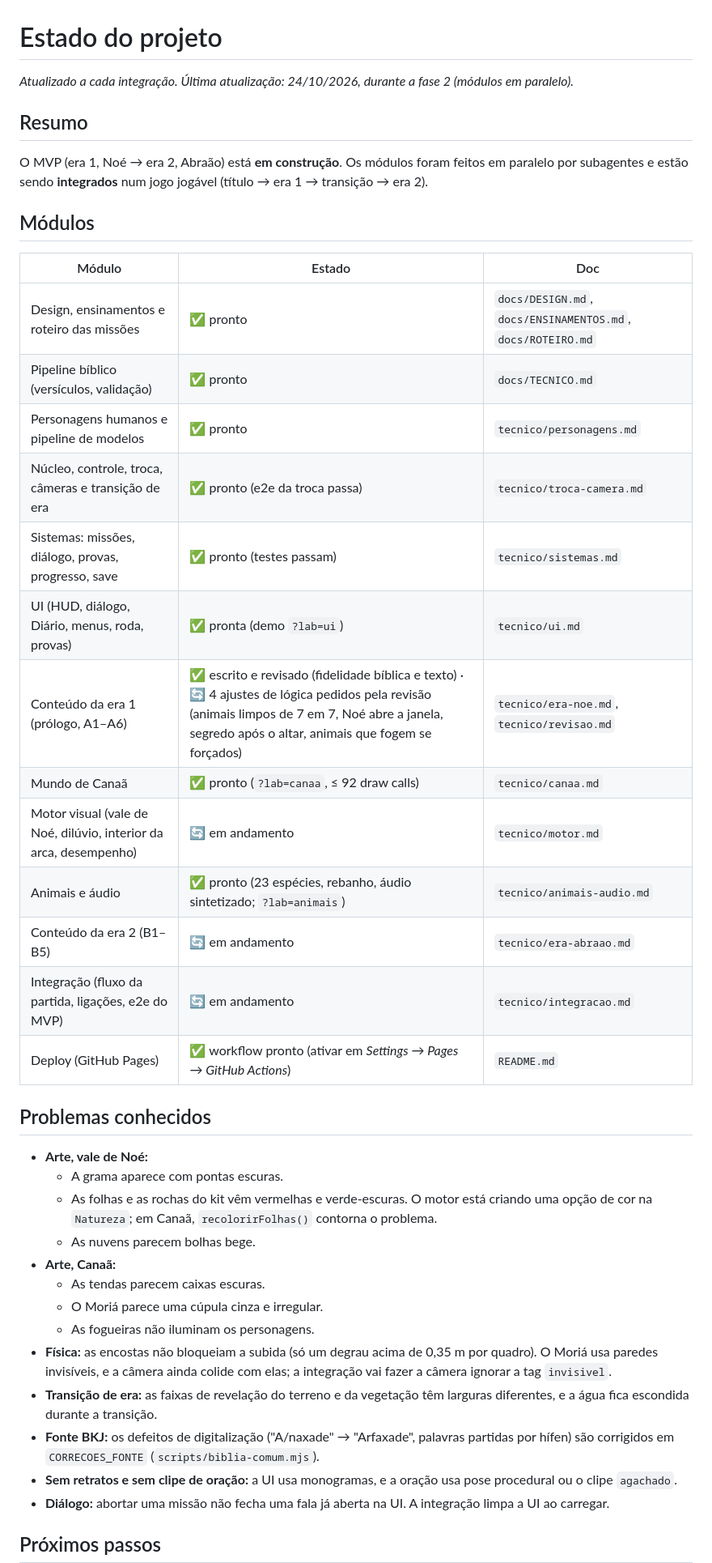
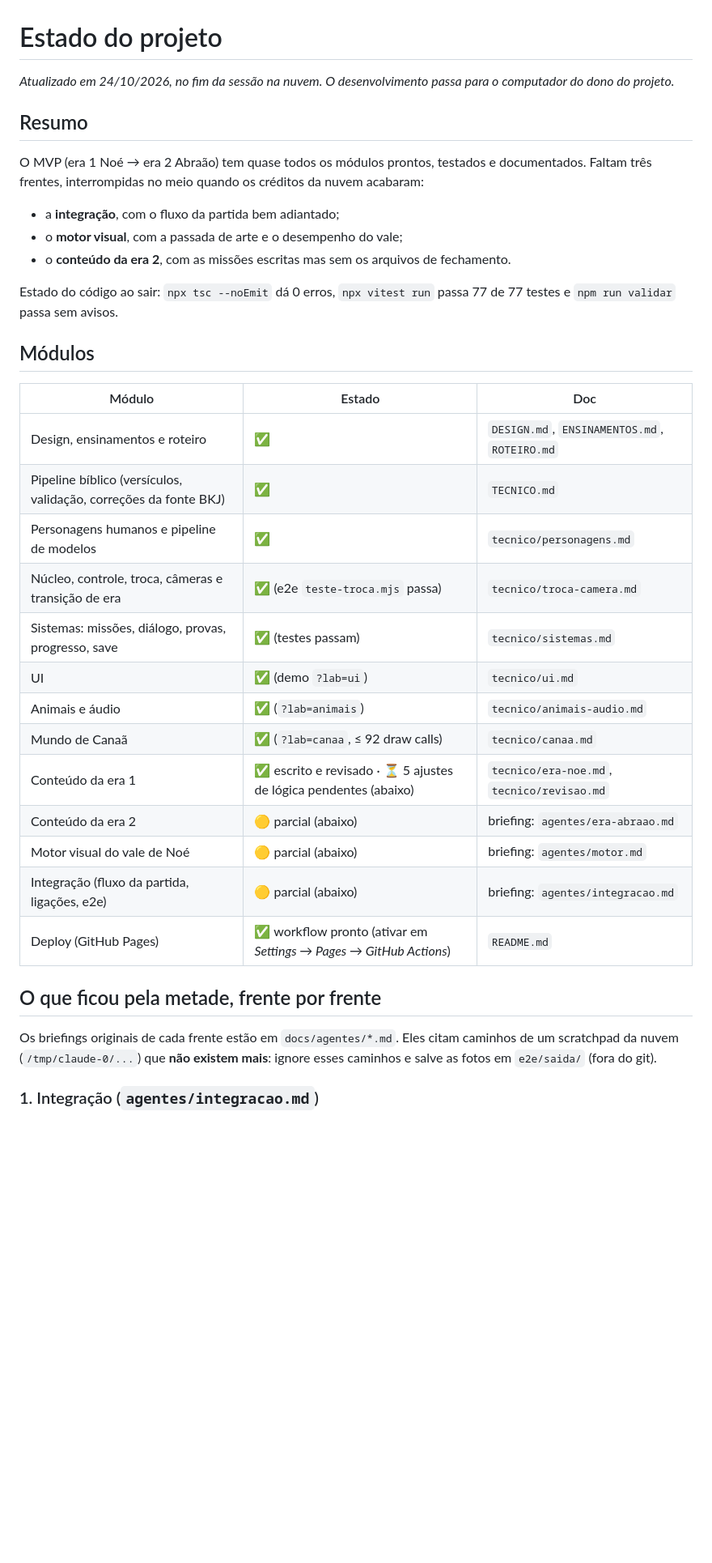
Before and after one commit to pdgusta/bible-mmorpg, a Markdown page: docs/ESTADO.md, the part around one of its changes. Shown at 81% size. Drawn GitHub-style; blank space fills up the shorter version.

```diff
--- a/docs/ESTADO.md
+++ b/docs/ESTADO.md
@@ -1,44 +1,37 @@
 # Estado do projeto
 
-*Atualizado a cada integração. Última atualização: 24/10/2026, durante a fase 2 (módulos em paralelo).*
+*Atualizado em 24/10/2026, no fim da sessão na nuvem. O desenvolvimento passa para o computador do dono do projeto.*
 
 ## Resumo
 
-O MVP (era 1, Noé → era 2, Abraão) está **em construção**. Os módulos foram feitos em paralelo por subagentes e estão sendo **integrados** num jogo jogável (título → era 1 → transição → era 2).
+O MVP (era 1 Noé → era 2 Abraão) tem quase todos os módulos prontos, testados e documentados. Faltam três frentes, interrompidas no meio quando os créditos da nuvem acabaram:
+- a **integração**, com o fluxo da partida bem adiantado;
+- o **motor visual**, com a passada de arte e o desempenho do vale;
+- o **conteúdo da era 2**, com as missões escritas mas sem os arquivos de fechamento.
+
+Estado do código ao sair: `npx tsc --noEmit` dá 0 erros, `npx vitest run` passa 77 de 77 testes e `npm run validar` passa sem avisos.
 
 ## Módulos
 
 | Módulo | Estado | Doc |
 |---|---|---|
-| Design, ensinamentos e roteiro das missões | ✅ pronto | `docs/DESIGN.md`, `docs/ENSINAMENTOS.md`, `docs/ROTEIRO.md` |
-| Pipeline bíblico (versículos, validação) | ✅ pronto | `docs/TECNICO.md` |
-| Personagens humanos e pipeline de modelos | ✅ pronto | `tecnico/personagens.md` |
-| Núcleo, controle, troca, câmeras e transição de era | ✅ pronto (e2e da troca passa) | `tecnico/troca-camera.md` |
-| Sistemas: missões, diálogo, provas, progresso, save | ✅ pronto (testes passam) | `tecnico/sistemas.md` |
-| UI (HUD, diálogo, Diário, menus, roda, provas) | ✅ pronta (demo `?lab=ui`) | `tecnico/ui.md` |
-| Conteúdo da era 1 (prólogo, A1–A6) | ✅ escrito e revisado (fidelidade bíblica e texto) · 🔄 4 ajustes de lógica pedidos pela revisão (animais limpos de 7 em 7, Noé abre a janela, segredo após o altar, animais que fogem se forçados) | `tecnico/era-noe.md`, `tecnico/revisao.md` |
-| Mundo de Canaã | ✅ pronto (`?lab=canaa`, ≤ 92 draw calls) | `tecnico/canaa.md` |
-| Motor visual (vale de Noé, dilúvio, interior da arca, desempenho) | 🔄 em andamento | `tecnico/motor.md` |
-| Animais e áudio | ✅ pronto (23 espécies, rebanho, áudio sintetizado; `?lab=animais`) | `tecnico/animais-audio.md` |
-| Conteúdo da era 2 (B1–B5) | 🔄 em andamento | `tecnico/era-abraao.md` |
-| Integração (fluxo da partida, ligações, e2e do MVP) | 🔄 em andamento | `tecnico/integracao.md` |
+| Design, ensinamentos e roteiro | ✅ | `DESIGN.md`, `ENSINAMENTOS.md`, `ROTEIRO.md` |
+| Pipeline bíblico (versículos, validação, correções da fonte BKJ) | ✅ | `TECNICO.md` |
+| Personagens humanos e pipeline de modelos | ✅ | `tecnico/personagens.md` |
+| Núcleo, controle, troca, câmeras e transição de era | ✅ (e2e `teste-troca.mjs` passa) | `tecnico/troca-camera.md` |
+| Sistemas: missões, diálogo, provas, progresso, save | ✅ (testes passam) | `tecnico/sistemas.md` |
+| UI | ✅ (demo `?lab=ui`) | `tecnico/ui.md` |
+| Animais e áudio | ✅ (`?lab=animais`) | `tecnico/animais-audio.md` |
+| Mundo de Canaã | ✅ (`?lab=canaa`, ≤ 92 draw calls) | `tecnico/canaa.md` |
+| Conteúdo da era 1 | ✅ escrito e revisado · ⏳ 5 ajustes de lógica pendentes (abaixo) | `tecnico/era-noe.md`, `tecnico/revisao.md` |
+| Conteúdo da era 2 | 🟡 parcial (abaixo) | briefing: `agentes/era-abraao.md` |
+| Motor visual do vale de Noé | 🟡 parcial (abaixo) | briefing: `agentes/motor.md` |
+| Integração (fluxo da partida, ligações, e2e) | 🟡 parcial (abaixo) | briefing: `agentes/integracao.md` |
 | Deploy (GitHub Pages) | ✅ workflow pronto (ativar em *Settings → Pages → GitHub Actions*) | `README.md` |
 
-## Problemas conhecidos
+## O que ficou pela metade, frente por frente
 
-- **Arte, vale de Noé:**
-  - A grama aparece com pontas escuras.
-  - As folhas e as rochas do kit vêm vermelhas e verde-escuras. O motor está criando uma opção de cor na `Natureza`; em Canaã, `recolorirFolhas()` contorna o problema.
-  - As nuvens parecem bolhas bege.
-- **Arte, Canaã:**
-  - As tendas parecem caixas escuras.
-  - O Moriá parece uma cúpula cinza e irregular.
-  - As fogueiras não iluminam os personagens.
-- **Física:** as encostas não bloqueiam a subida (só um degrau acima de 0,35 m por quadro). O Moriá usa paredes invisíveis, e a câmera ainda colide com elas; a integração vai fazer a câmera ignorar a tag `invisivel`.
-- **Transição de era:** as faixas de revelação do terreno e da vegetação têm larguras diferentes, e a água fica escondida durante a transição.
-- **Fonte BKJ:** os defeitos de digitalização ("A/naxade" → "Arfaxade", palavras partidas por hífen) são corrigidos em `CORRECOES_FONTE` (`scripts/biblia-comum.mjs`).
-- **Sem retratos e sem clipe de oração:** a UI usa monogramas, e a oração usa pose procedural ou o clipe `agachado`.
-- **Diálogo:** abortar uma missão não fecha uma fala já aberta na UI. A integração limpa a UI ao carregar.
+Os briefings originais de cada frente estão em `docs/agentes/*.md`. Eles citam caminhos de um scratchpad da nuvem (`/tmp/claude-0/...`) que **não existem mais**: ignore esses caminhos e salve as fotos em `e2e/saida/` (fora do git).
 
-## Próximos passos
+### 1. Integração (`agentes/integracao.md`)
 
```
Also changed, not shown: other parts of docs/ESTADO.md (+90 -16 lines).
